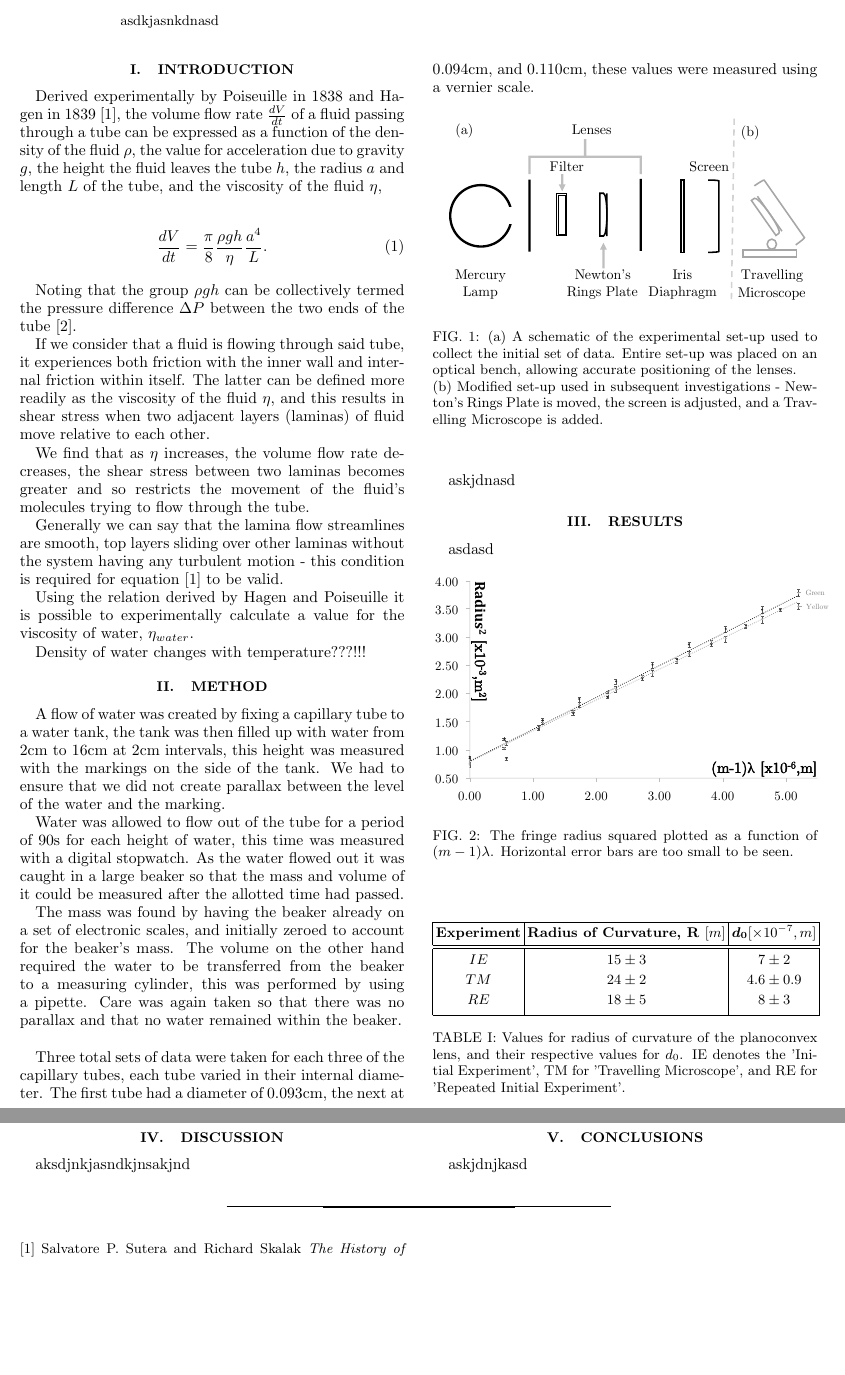
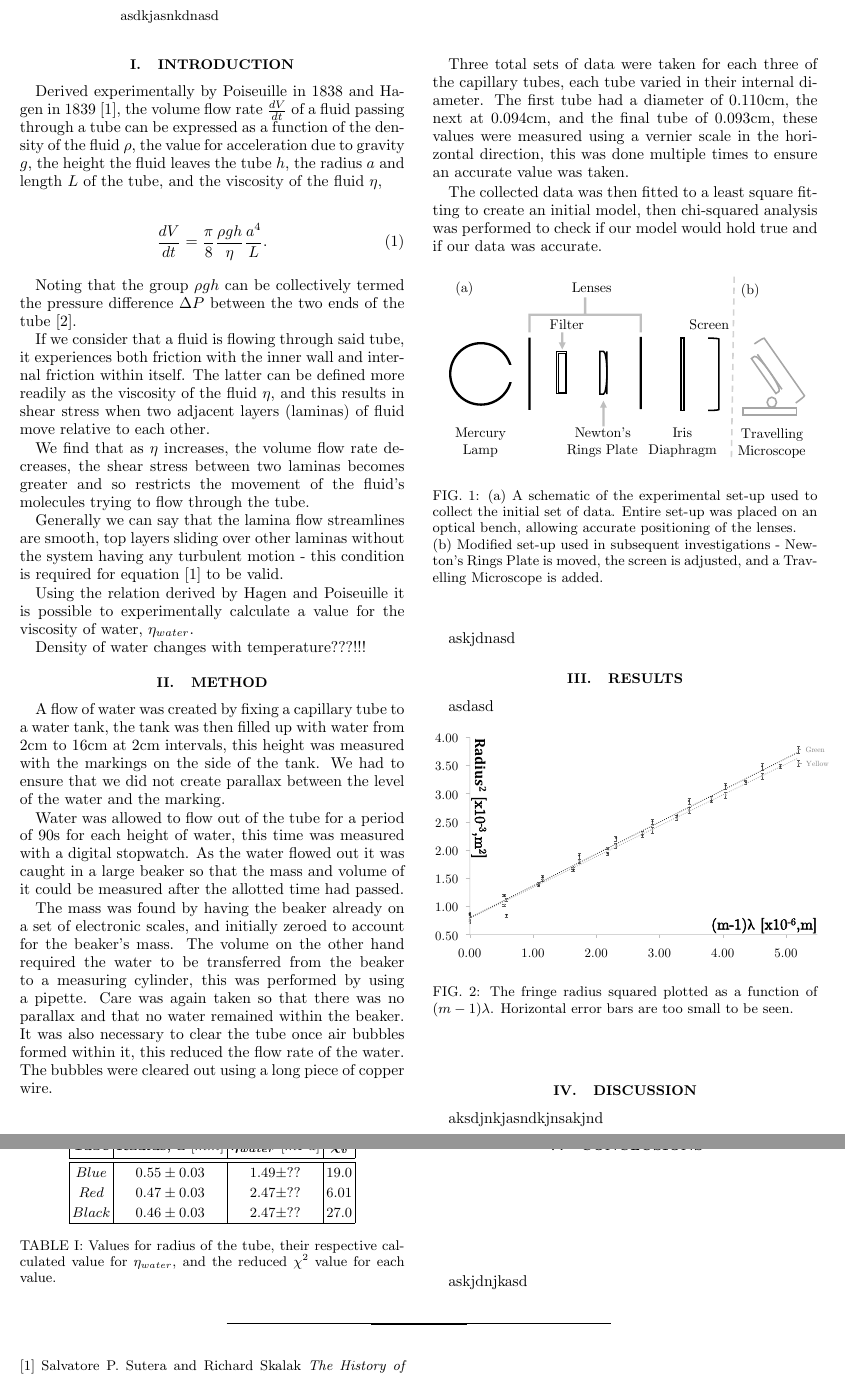
Before and after one commit to cao-jacky/degree_level2, a LaTeX paper (lab_reports/viscosity_of_water/viscosity_of_water.tex): two parts of pages 1 and 2 of 3, joined at a grey line, cut so that both start at the same text, the shorter picture padded with empty space. Compiled offline with pdfLaTeX.

Commit message:
results table added

```diff
--- a/lab_reports/viscosity_of_water/viscosity_of_water.tex
+++ b/lab_reports/viscosity_of_water/viscosity_of_water.tex
@@ -59,9 +59,11 @@ A flow of water was created by fixing a capillary tube to a water tank, the tank
 
 Water was allowed to flow out of the tube for a period of 90s for each height of water, this time was measured with a digital stopwatch. As the water flowed out it was caught in a large beaker so that the mass and volume of it could be measured after the allotted time had passed.
 
-The mass was found by having the beaker already on a set of electronic scales, and initially zeroed to account for the beaker's mass. The volume on the other hand required the water to be transferred from the beaker to a measuring cylinder, this was performed by using a pipette. Care was again taken so that there was no parallax and that no water remained within the beaker.\\
+The mass was found by having the beaker already on a set of electronic scales, and initially zeroed to account for the beaker's mass. The volume on the other hand required the water to be transferred from the beaker to a measuring cylinder, this was performed by using a pipette. Care was again taken so that there was no parallax and that no water remained within the beaker. It was also necessary to clear the tube once air bubbles formed within it, this reduced the flow rate of the water. The bubbles were cleared out using a long piece of copper wire.
 
-Three total sets of data were taken for each three of the capillary tubes, each tube varied in their internal diameter. The first tube had a diameter of 0.093cm, the next at 0.094cm, and 0.110cm, these values were measured using a vernier scale.
+Three total sets of data were taken for each three of the capillary tubes, each tube varied in their internal diameter. The first tube had a diameter of 0.110cm, the next at 0.094cm, and the final tube of 0.093cm, these values were measured using a vernier scale in the horizontal direction, this was done multiple times to ensure an accurate value was taken.
+
+The collected data was then fitted to a least square fitting to create an initial model, then chi-squared analysis was performed to check if our model would hold true and if our data was accurate.
 
 \begin{figure}[!h]
 \begin{center}
@@ -95,28 +97,15 @@ asdasd
 \centering
 \begin{tabular}{ |c|c|c|c| }
  \hline
- \textbf{Experiment} & \textbf{Radius of Curvature, R $[m]$} & $\boldsymbol{d_0} [\times10^{-7}, m]$ \\ [0.5ex]
+ \textbf{Tube} & \textbf{Radius, a $[mm]$} & \textbf{$\boldsymbol{\eta_{water}}$ $[mPa]$} & \textbf{$\boldsymbol{\chi^2_v}$}\\ [0.5ex]
  \hline\hline
- $IE$ &$15\pm3$ & $7\pm2$ \\
- %$[(m-1)\lambda]_{IE}$ & $R_{IE} = 15\pm3$ & $7\pm2$ \\
- %$(m-1)_{IE-Y}$& $16\pm2$ & - \\
- %\hline\hline
- $TM$ & $24\pm2$ & $4.6\pm0.9$ \\
- %$[(m-1)\lambda]_{TM}$ & $R_{TM} = 24\pm2$ & $4.6\pm0.9$ \\
- %$(m-1)_{TM-Y}$ & $21\pm2$ & - \\
- %$(m-1)_{TM-G}$ & $25\pm2$ & - \\
- %$(m-1)_{TM-B}$ & $28\pm1$ & - \\
- %\hline\hline
- $RE$ & $18\pm5$ & $8\pm3$ \\
- %$[(m-1)\lambda]_{RE}$ & $R_{RE} = 18\pm5$ & $8\pm3$ \\
- %$(m-1)_{RE-Y}$ & $18\pm3$ & - \\
- %$(m-1)_{RE-G}$ & $19\pm3$ & - \\
- %$(m-1)_{RE-B}$ & $26\pm5$ & - \\
- [1ex]
+ $Blue$ &$0.55\pm0.03$ & $1.49\pm??$ & 19.0\\
+ $Red$ & $0.47\pm0.03$ & $2.47\pm??$ & 6.01\\
+ $Black$ & $0.46\pm0.03$ & $2.47\pm??$ & 27.0\\
 
  \hline
 \end{tabular}
-\caption{Values for radius of curvature of the planoconvex lens, and their respective values for $d_0$. IE denotes the 'Initial Experiment', TM for 'Travelling Microscope', and RE for 'Repeated Initial Experiment'.}
+\caption{Values for radius of the tube, their respective calculated value for $\eta_{water}$, and the reduced $\chi^2$ value for each value.}
 \label{table:1}
 \end{table}
 
```
Also changed, not shown: lab_reports/viscosity_of_water/viscosity_of_water.pdf, 3 other files.
